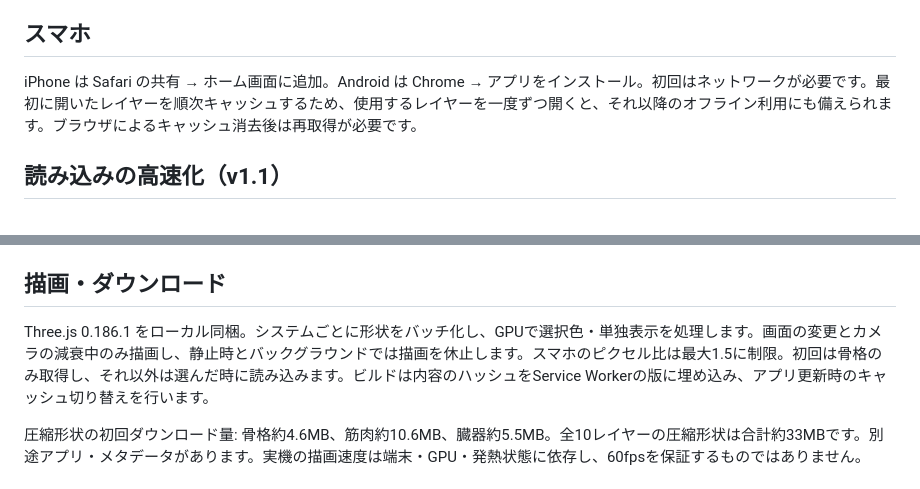
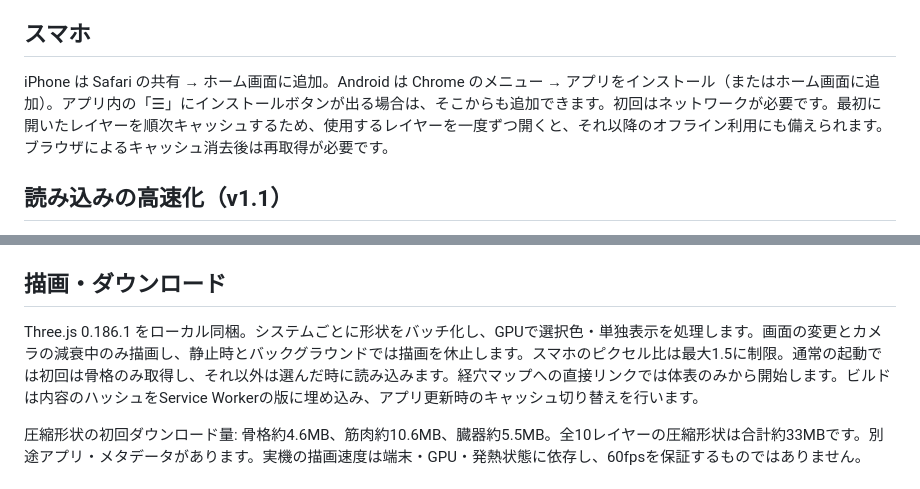
Before and after one commit to nohanakamatsuke/Anatomy-View, a Markdown page: README.md, 2 parts joined by grey strips. Drawn GitHub-style.

```diff
--- a/README.md
+++ b/README.md
@@ -39,7 +61,7 @@ SERVE_DIST=1 npm start    # ビルド成果物を配信
 
 ## スマホ
 
-iPhone は Safari の共有 → ホーム画面に追加。Android は Chrome → アプリをインストール。初回はネットワークが必要です。最初に開いたレイヤーを順次キャッシュするため、使用するレイヤーを一度ずつ開くと、それ以降のオフライン利用にも備えられます。ブラウザによるキャッシュ消去後は再取得が必要です。
+iPhone は Safari の共有 → ホーム画面に追加。Android は Chrome のメニュー → アプリをインストール（またはホーム画面に追加）。アプリ内の「☰」にインストールボタンが出る場合は、そこからも追加できます。初回はネットワークが必要です。最初に開いたレイヤーを順次キャッシュするため、使用するレイヤーを一度ずつ開くと、それ以降のオフライン利用にも備えられます。ブラウザによるキャッシュ消去後は再取得が必要です。
 
 ## 読み込みの高速化（v1.1）
 
@@ -53,7 +75,7 @@ Workerや保存領域が使えない場合も、ネットワークとメイン
 
 ## 描画・ダウンロード
 
-Three.js 0.186.1 をローカル同梱。システムごとに形状をバッチ化し、GPUで選択色・単独表示を処理します。画面の変更とカメラの減衰中のみ描画し、静止時とバックグラウンドでは描画を休止します。スマホのピクセル比は最大1.5に制限。初回は骨格のみ取得し、それ以外は選んだ時に読み込みます。ビルドは内容のハッシュをService Workerの版に埋め込み、アプリ更新時のキャッシュ切り替えを行います。
+Three.js 0.186.1 をローカル同梱。システムごとに形状をバッチ化し、GPUで選択色・単独表示を処理します。画面の変更とカメラの減衰中のみ描画し、静止時とバックグラウンドでは描画を休止します。スマホのピクセル比は最大1.5に制限。通常の起動では初回は骨格のみ取得し、それ以外は選んだ時に読み込みます。経穴マップへの直接リンクでは体表のみから開始します。ビルドは内容のハッシュをService Workerの版に埋め込み、アプリ更新時のキャッシュ切り替えを行います。
 
 圧縮形状の初回ダウンロード量: 骨格約4.6MB、筋肉約10.6MB、臓器約5.5MB。全10レイヤーの圧縮形状は合計約33MBです。別途アプリ・メタデータがあります。実機の描画速度は端末・GPU・発熱状態に依存し、60fpsを保証するものではありません。
 
```
Also changed, not shown: other parts of README.md (+25 -4 lines).
